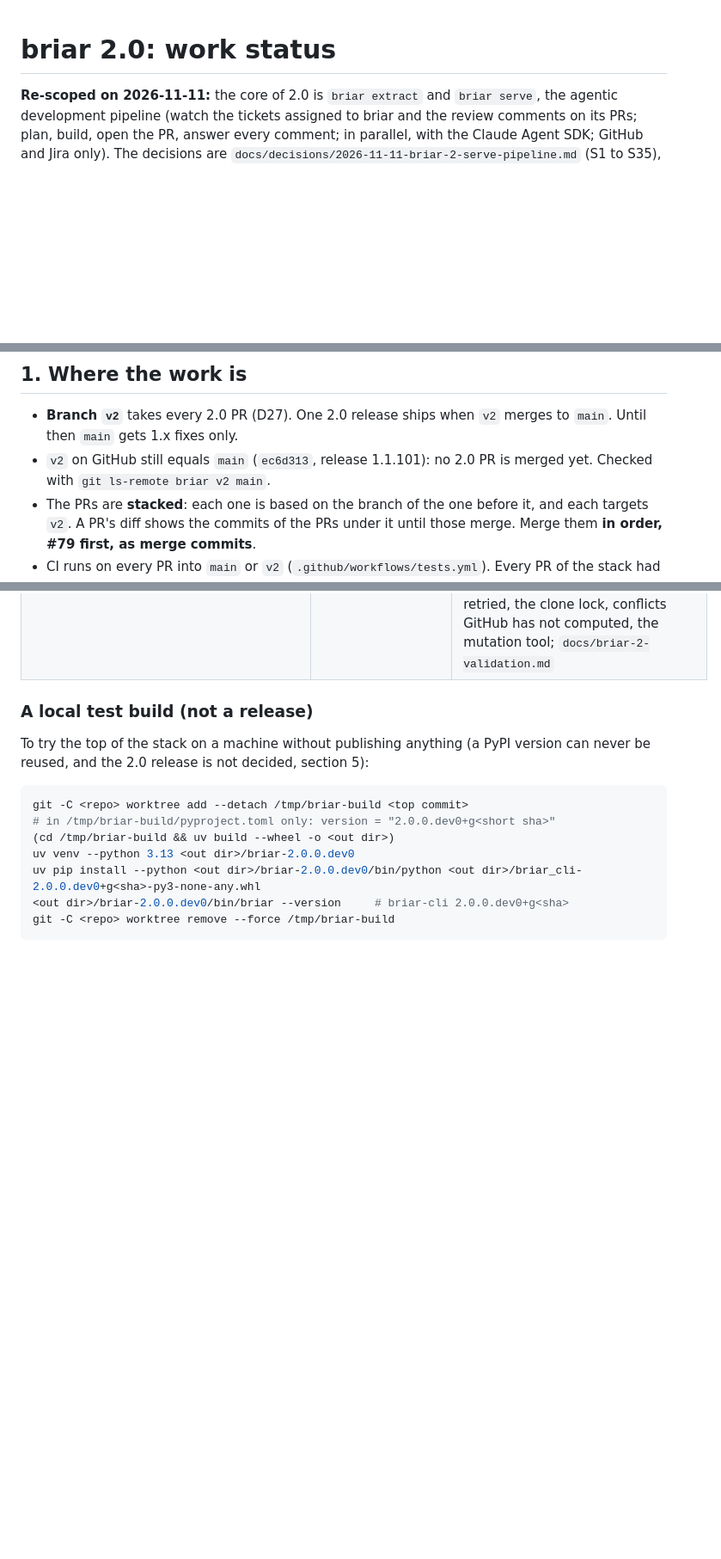
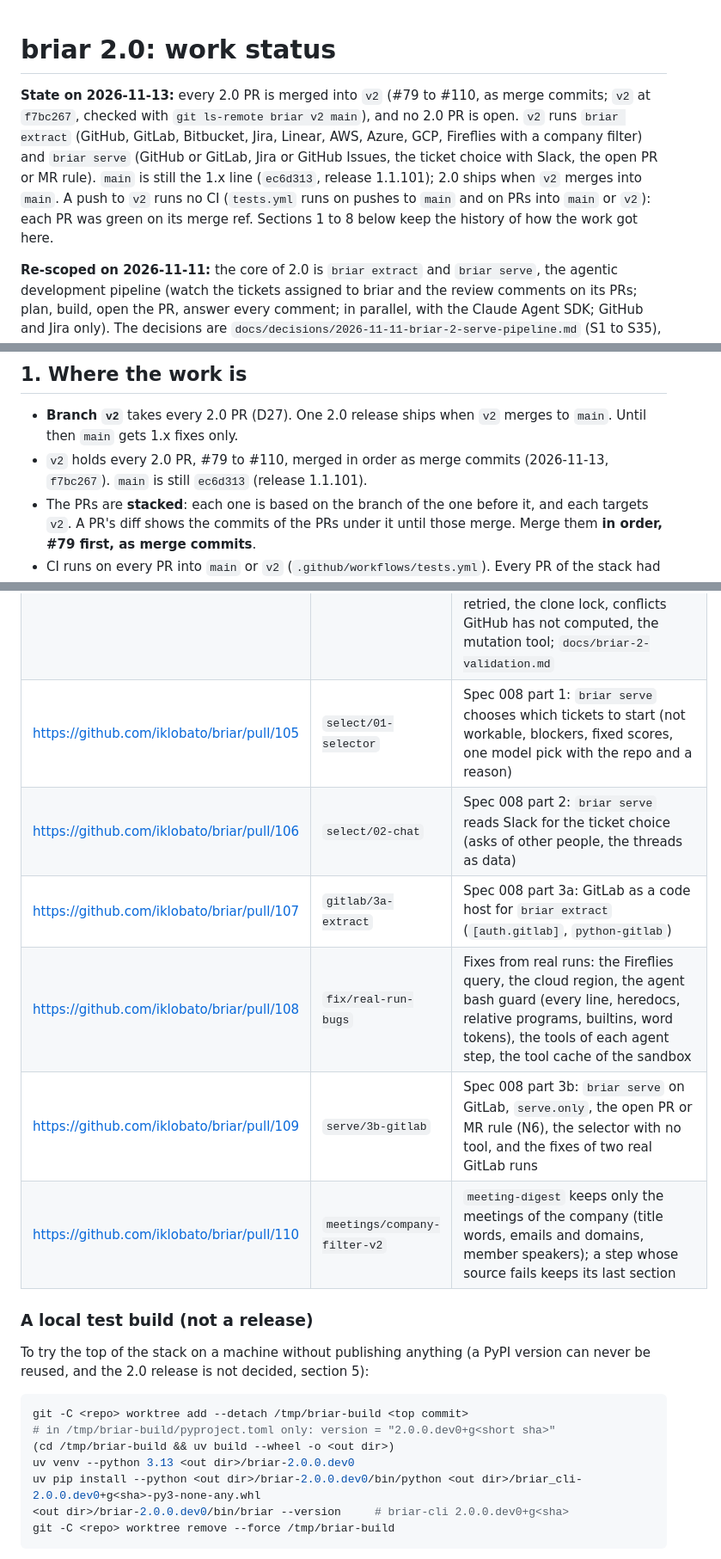
Before and after one commit to iklobato/briar, a Markdown page: docs/briar-2-status.md, 3 parts joined by grey strips. Shown at 86% size. Rendered like a GitHub page; blank space fills up the shorter version.

Commit message:
Docs: v2 holds every 2.0 PR; the status file says so

```diff
--- a/docs/briar-2-status.md
+++ b/docs/briar-2-status.md
@@ -1,4 +1,14 @@
 # briar 2.0: work status
+
+**State on 2026-11-13:** every 2.0 PR is merged into `v2` (#79 to #110, as merge
+commits; `v2` at `f7bc267`, checked with `git ls-remote briar v2 main`), and no 2.0 PR is
+open. `v2` runs `briar extract` (GitHub, GitLab, Bitbucket, Jira, Linear, AWS, Azure,
+GCP, Fireflies with a company filter) and `briar serve` (GitHub or GitLab, Jira or
+GitHub Issues, the ticket choice with Slack, the open PR or MR rule). `main` is still the
+1.x line (`ec6d313`, release 1.1.101); 2.0 ships when `v2` merges into `main`. A push to
+`v2` runs no CI (`tests.yml` runs on pushes to `main` and on PRs into `main` or `v2`):
+each PR was green on its merge ref. Sections 1 to 8 below keep the history of how the
+work got here.
 
 **Re-scoped on 2026-11-11:** the core of 2.0 is `briar extract` and `briar serve`, the
 agentic development pipeline (watch the tickets assigned to briar and the review comments
@@ -47,8 +57,8 @@ now, what was found on the way, what is left and what to watch.
 
 - **Branch `v2`** takes every 2.0 PR (D27). One 2.0 release ships when `v2`
   merges to `main`. Until then `main` gets 1.x fixes only.
-- `v2` on GitHub still equals `main` (`ec6d313`, release 1.1.101): no 2.0
-  PR is merged yet. Checked with `git ls-remote briar v2 main`.
+- `v2` holds every 2.0 PR, #79 to #110, merged in order as merge commits (2026-11-13,
+  `f7bc267`). `main` is still `ec6d313` (release 1.1.101).
 - The PRs are **stacked**: each one is based on the branch of the one
   before it, and each targets `v2`. A PR's diff shows the commits of the
   PRs under it until those merge. Merge them **in order, #79 first, as
@@ -92,6 +102,12 @@ now, what was found on the way, what is left and what to watch.
 | https://github.com/iklobato/briar/pull/102 | `serve/03-review-routine` | Spec 003 part 3: the review routine (writers and listed bots, marker, edits, resolved threads, base merge, replies, `max_review_rounds`), the agent sandbox and read limit, `ServeRoutine` |
 | https://github.com/iklobato/briar/pull/103 | `serve/04-cleanup` | Spec 003 part 4: `briar auth` and `briar runbook` leave; `serve` runs extract-only folders, `doctor --runbooks`, `init` writes an example runbook; the hints, manuals, README and CHANGELOG |
 | https://github.com/iklobato/briar/pull/104 | `serve/05-knowledge-draft` | The fixes from the first real runs: absolute knowledge path, PR as a draft until CI passes, verify on a clean copy, CI pending while Actions runs are queued, scheduled tasks into the company blob, no ticket done twice, a failed poll retried, the clone lock, conflicts GitHub has not computed, the mutation tool; `docs/briar-2-validation.md` |
+| https://github.com/iklobato/briar/pull/105 | `select/01-selector` | Spec 008 part 1: `briar serve` chooses which tickets to start (not workable, blockers, fixed scores, one model pick with the repo and a reason) |
+| https://github.com/iklobato/briar/pull/106 | `select/02-chat` | Spec 008 part 2: `briar serve` reads Slack for the ticket choice (asks of other people, the threads as data) |
+| https://github.com/iklobato/briar/pull/107 | `gitlab/3a-extract` | Spec 008 part 3a: GitLab as a code host for `briar extract` (`[auth.gitlab]`, `python-gitlab`) |
+| https://github.com/iklobato/briar/pull/108 | `fix/real-run-bugs` | Fixes from real runs: the Fireflies query, the cloud region, the agent bash guard (every line, heredocs, relative programs, builtins, word tokens), the tools of each agent step, the tool cache of the sandbox |
+| https://github.com/iklobato/briar/pull/109 | `serve/3b-gitlab` | Spec 008 part 3b: `briar serve` on GitLab, `serve.only`, the open PR or MR rule (N6), the selector with no tool, and the fixes of two real GitLab runs |
+| https://github.com/iklobato/briar/pull/110 | `meetings/company-filter-v2` | `meeting-digest` keeps only the meetings of the company (title words, emails and domains, member speakers); a step whose source fails keeps its last section |
 
 ### A local test build (not a release)
 
```
